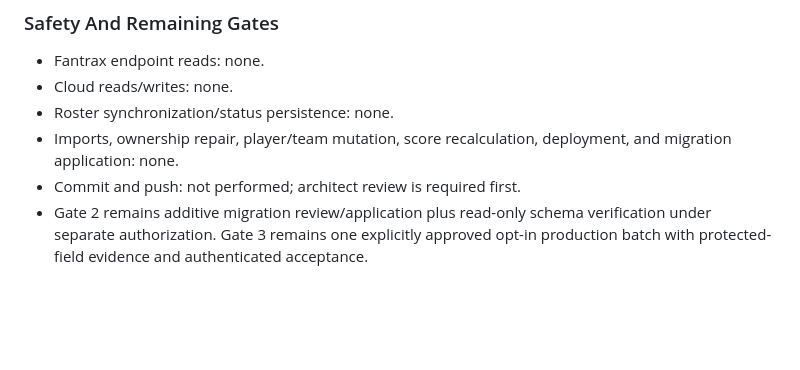
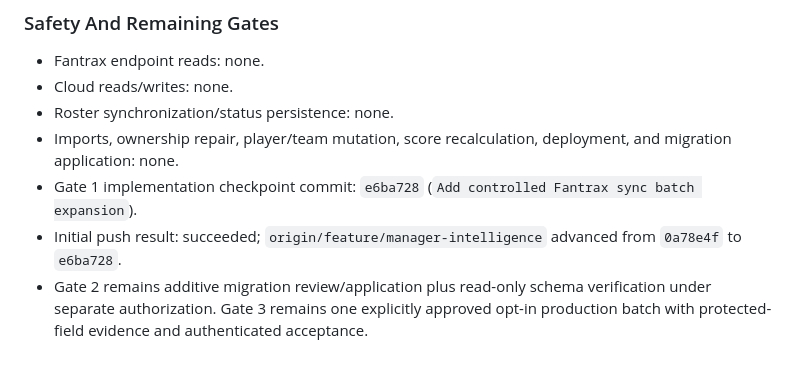
Before and after one commit to jpierson79/-dynasty-gm, a Markdown page: docs/NEXT_TASK_RESULT.md, the part around the change. Rendered like a GitHub page; blank space fills up the shorter version.

Commit message:
Record controlled Fantrax sync checkpoint

```diff
--- a/docs/NEXT_TASK_RESULT.md
+++ b/docs/NEXT_TASK_RESULT.md
@@ -586,5 +586,6 @@
 - Cloud reads/writes: none.
 - Roster synchronization/status persistence: none.
 - Imports, ownership repair, player/team mutation, score recalculation, deployment, and migration application: none.
-- Commit and push: not performed; architect review is required first.
+- Gate 1 implementation checkpoint commit: `e6ba728` (`Add controlled Fantrax sync batch expansion`).
+- Initial push result: succeeded; `origin/feature/manager-intelligence` advanced from `0a78e4f` to `e6ba728`.
 - Gate 2 remains additive migration review/application plus read-only schema verification under separate authorization. Gate 3 remains one explicitly approved opt-in production batch with protected-field evidence and authenticated acceptance.
```
